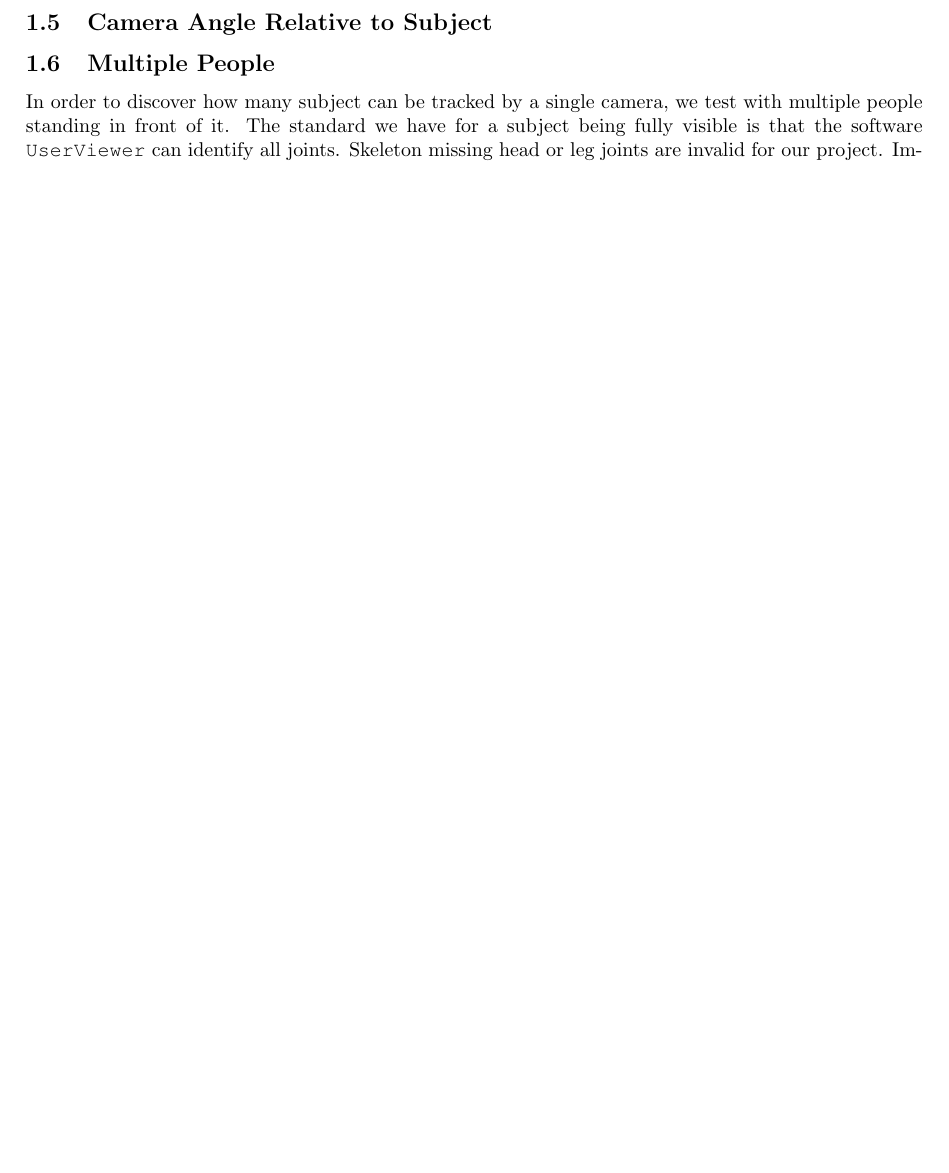
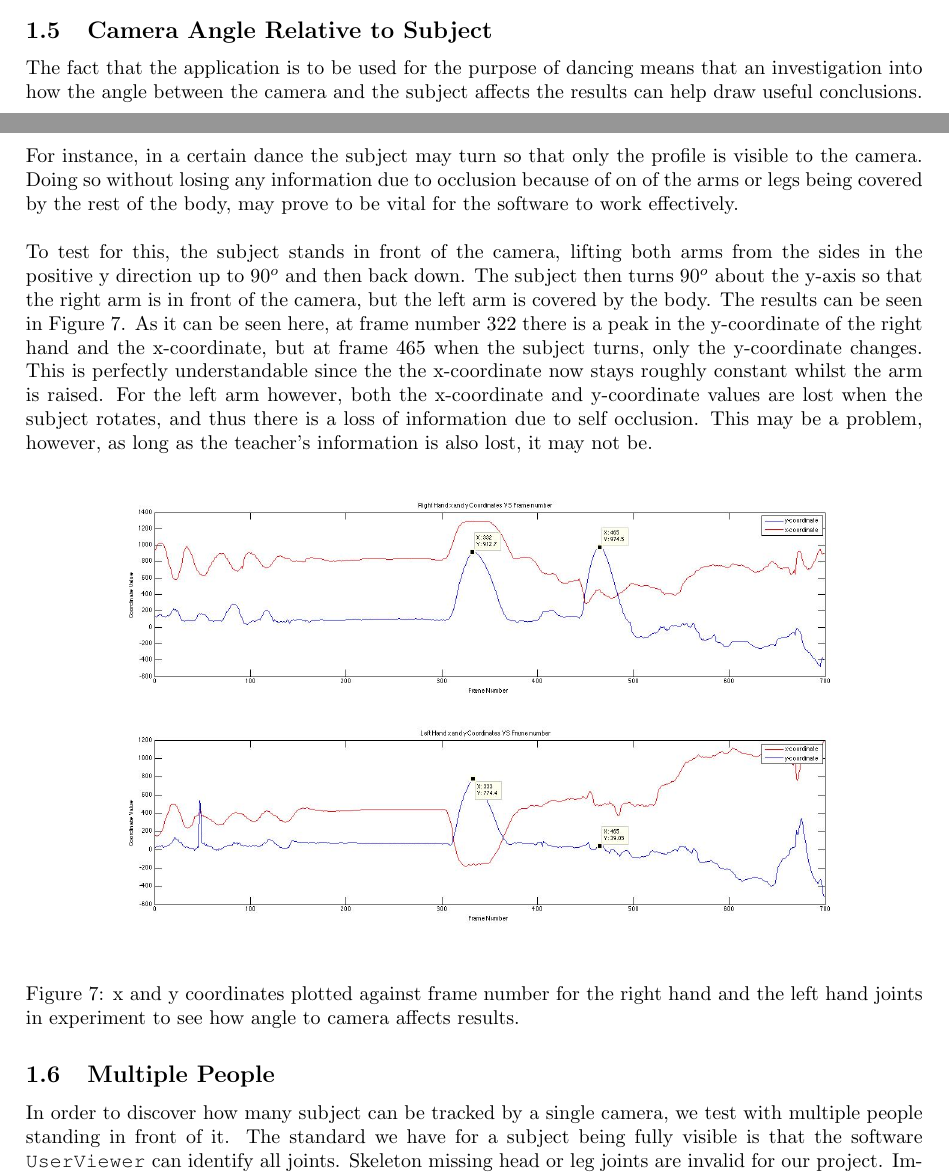
Before and after one commit to Marman1337/KinectProject, a LaTeX document (Report/KinectReport.tex): part of page 8 of 17 before the commit and two parts of pages 7 and 8 of 18 after it, the two joined at a grey line, cut so that both start at the same text, the shorter picture padded with empty space. Compiled offline with pdfLaTeX.

Commit message:
Add section 'Angle to Camera'

```diff
--- a/Report/KinectReport.tex
+++ b/Report/KinectReport.tex
@@ -278,6 +278,17 @@ Slow & $-67.2$ & $-89.4$ & $24.8\%$ \\
 As a result, ... % CHANGE
 
 \subsection{Camera Angle Relative to Subject}
+\noindent
+The fact that the application is to be used for the purpose of dancing means that an investigation into how the angle between the camera and the subject affects the results can help draw useful conclusions. For instance, in a certain dance the subject may turn so that only the profile is visible to the camera. Doing so without losing any information due to occlusion because of on of the arms or legs being covered by the rest of the body, may prove to be vital for the software to work effectively.
+\\\\
+\noindent
+To test for this, the subject stands in front of the camera, lifting both arms from the sides in the positive y direction up to $90^o$ and then back down. The subject then turns $90^o$ about the y-axis so that the right arm is in front of the camera, but the left arm is covered by the body. The results can be seen in Figure \ref{angle_camera}. As it can be seen here, at frame number 322 there is a peak in the y-coordinate of the right hand and the x-coordinate, but at frame 465 when the subject turns, only the y-coordinate changes. This is perfectly understandable since the the x-coordinate now stays roughly constant whilst the arm is raised. For the left arm however, both the x-coordinate and y-coordinate values are lost when the subject rotates, and thus there is a loss of information due to self occlusion. This may be a problem, however, as long as the teacher's information is also lost, it may not be.
+\begin{figure}[H]
+\centering
+\includegraphics[scale=0.3]{Angle_To_Camera.jpg}
+\caption{x and y coordinates plotted against frame number for the right hand and the left hand joints in experiment to see how angle to camera affects results.}
+\label{angle_camera}
+\end{figure}
 
 
 \subsection{Multiple People}
```
Also changed, not shown: Report/Angle_To_Camera.jpg (added).
